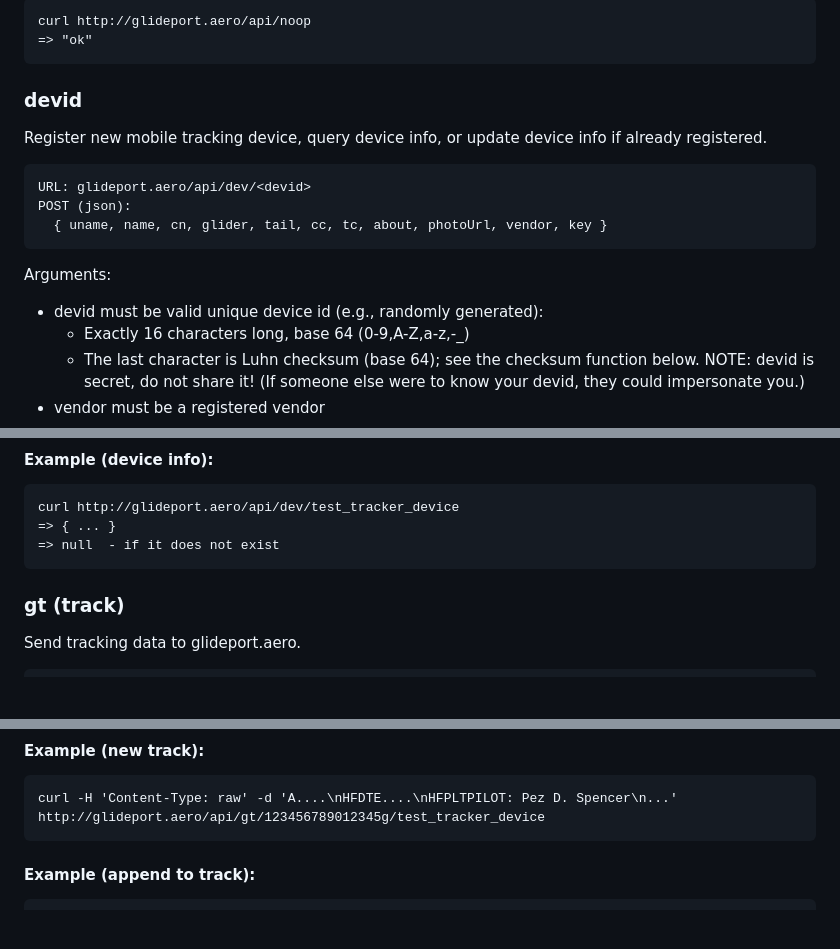
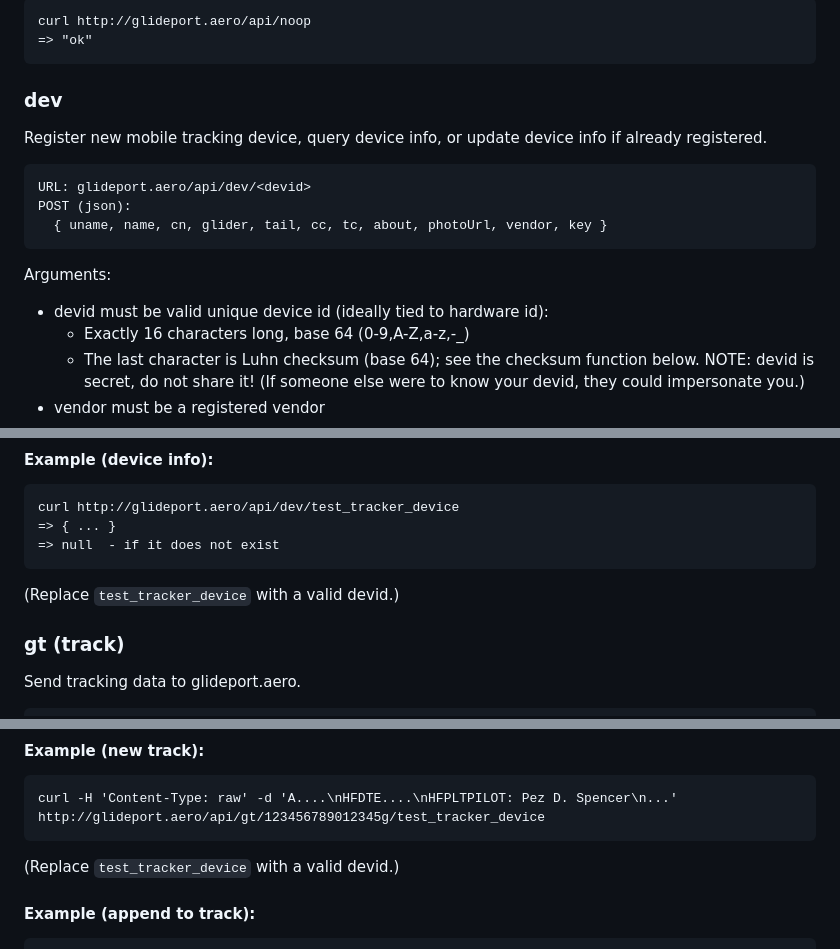
Before and after one commit to glideport/GlideTrack, a Markdown page: API.md, 3 parts joined by grey strips. GitHub-like rendering; blank space fills up the shorter version.

```diff
--- a/API.md
+++ b/API.md
@@ -58,7 +94,7 @@ Example:
     => "ok"
 
 
-### devid
+### dev
 
 Register new mobile tracking device, query device info, or update device info if
 already registered.
@@ -69,7 +105,7 @@ already registered.
 
 Arguments:
 
-  * devid must be valid unique device id (e.g., randomly generated):
+  * devid must be valid unique device id (ideally tied to hardware id):
       * Exactly 16 characters long, base 64 (0-9,A-Z,a-z,-_)
       * The last character is Luhn checksum (base 64); see the checksum function
         below.
@@ -117,6 +153,7 @@ as `gt:<devid>`.
     => { ... }
     => null  - if it does not exist
 
+(Replace `test_tracker_device` with a valid devid.)
 
 ### gt (track)
 
@@ -145,6 +182,8 @@ Return:
 #### Example (new track):
 
     curl -H 'Content-Type: raw' -d 'A....\nHFDTE....\nHFPLTPILOT: Pez D. Spencer\n...' http://glideport.aero/api/gt/123456789012345g/test_tracker_device
+
+(Replace `test_tracker_device` with a valid devid.)
 
 #### Example (append to track):
 
```
Also changed, not shown: other parts of API.md (+45 -9 lines), README.md (+8 -7 lines), img/gp-cloud.png (added), 6 other files.
